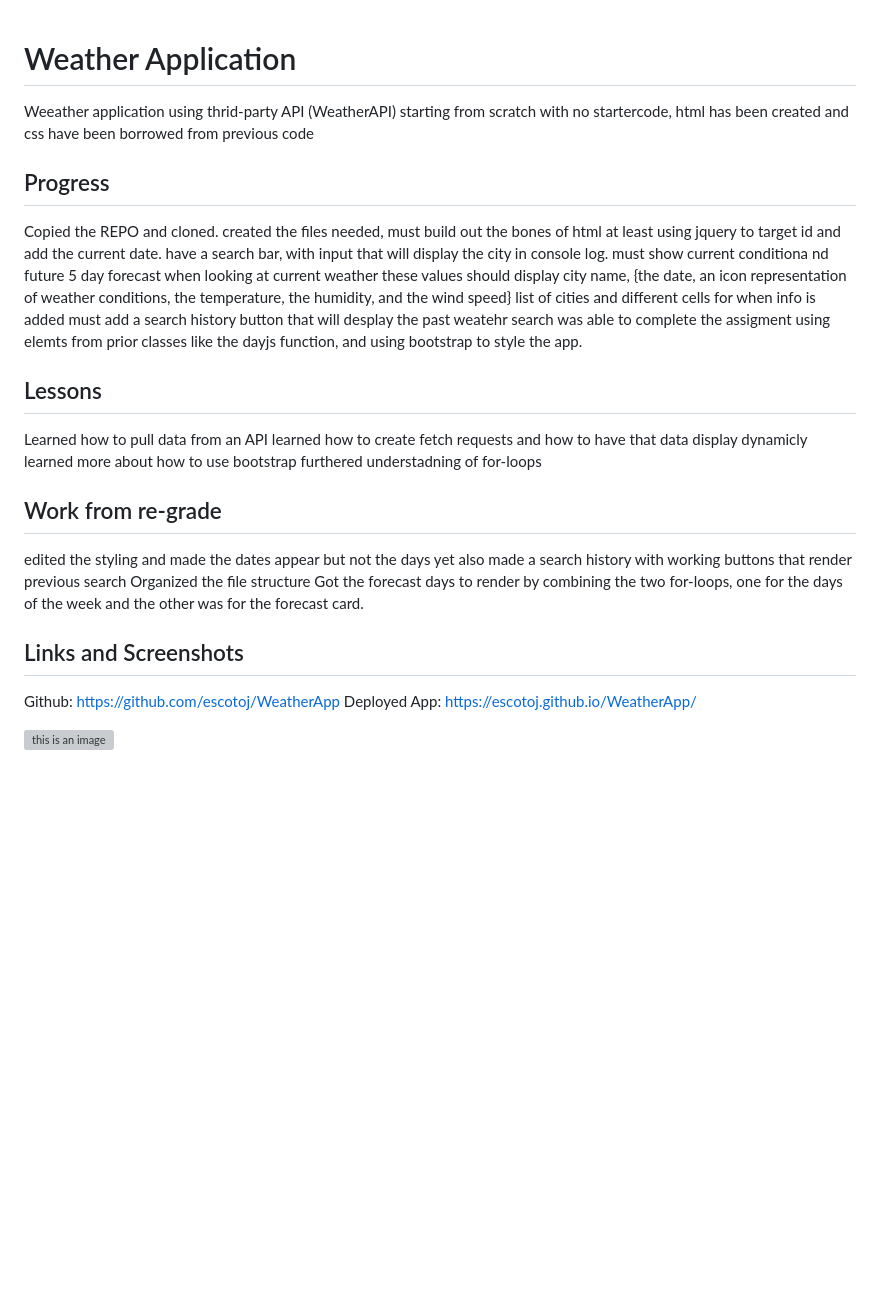
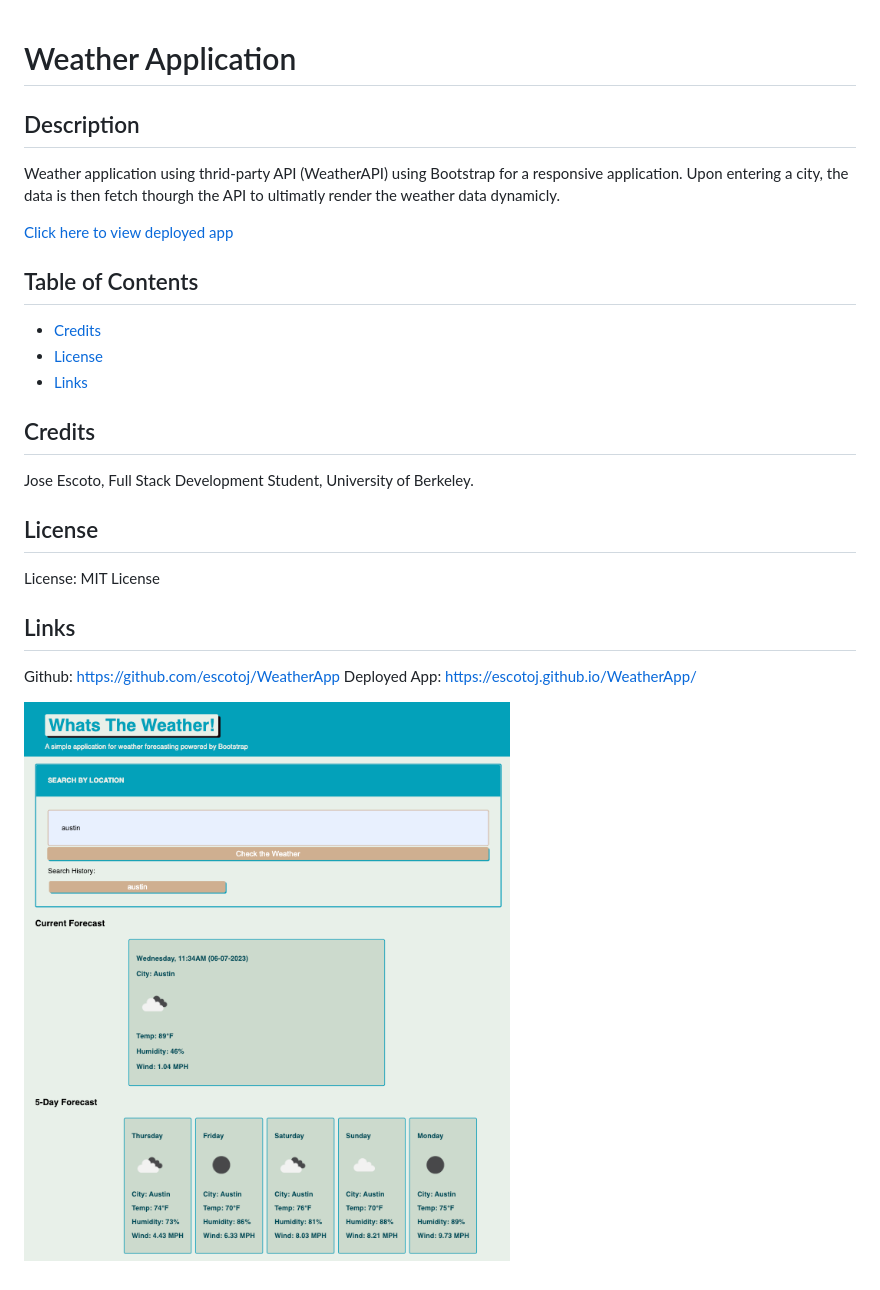
Before and after one commit to escotoj/WeatherApp, a Markdown page: README.md, the part around the change. Rendered like a GitHub page; pictures changed too: images/weatherAppUpdate.png (added); blank space fills up the shorter version; grey boxes are pictures that could not be loaded.

```diff
--- a/README.md
+++ b/README.md
@@ -1,34 +1,28 @@
 # Weather Application
-Weeather application using thrid-party API (WeatherAPI)
-starting from scratch with no startercode, html has been created and css have been borrowed from previous code
 
+## Description
 
-## Progress
-Copied the REPO and cloned.
-created the files needed, must build out the bones of html at least
-using jquery to target id and add the current date.
-have a search bar, with input that will display the city in console log.
-must show current conditiona nd future 5 day forecast
-when looking at current weather these values should display city name, {the date, an icon representation of weather conditions, the temperature, the humidity, and the wind speed}
-list of cities and different cells for when info is added
-must add a search history button that will desplay the past weatehr search
-was able to complete the assigment using elemts from prior classes like the dayjs function, and using bootstrap to style the app.
+Weather application using thrid-party API (WeatherAPI) using Bootstrap for a responsive application. Upon entering a city, the data is then fetch thourgh the API to ultimatly render the weather data dynamicly.
 
-## Lessons
-Learned how to pull data from an API
-learned how to create fetch requests and how to have that data display dynamicly
-learned more about how to use bootstrap
-furthered understadning of for-loops
+[Click here to view deployed app](https://escotoj.github.io/WeatherApp/)
 
-## Work from re-grade
-edited the styling and made the dates appear but not the days yet
-also made a search history with working buttons that render previous search
-Organized the file structure
-Got the forecast days to render by combining the two for-loops, one for the days of the week and the other was for the forecast card.
+## Table of Contents
 
+- [Credits](#Credits)
+- [License](#License)
+- [Links](#Links)
 
-## Links and Screenshots
+## Credits
+
+Jose Escoto, Full Stack Development Student, University of Berkeley.
+
+## License
+
+License: MIT License
+
+## Links
+
 Github: https://github.com/escotoj/WeatherApp
 Deployed App: https://escotoj.github.io/WeatherApp/
 
-![this is an image](assets/WeatherAppregrade.png)
+![this is an image](images/weatherAppUpdate.png)
```
Also changed, not shown: 3 other files.
